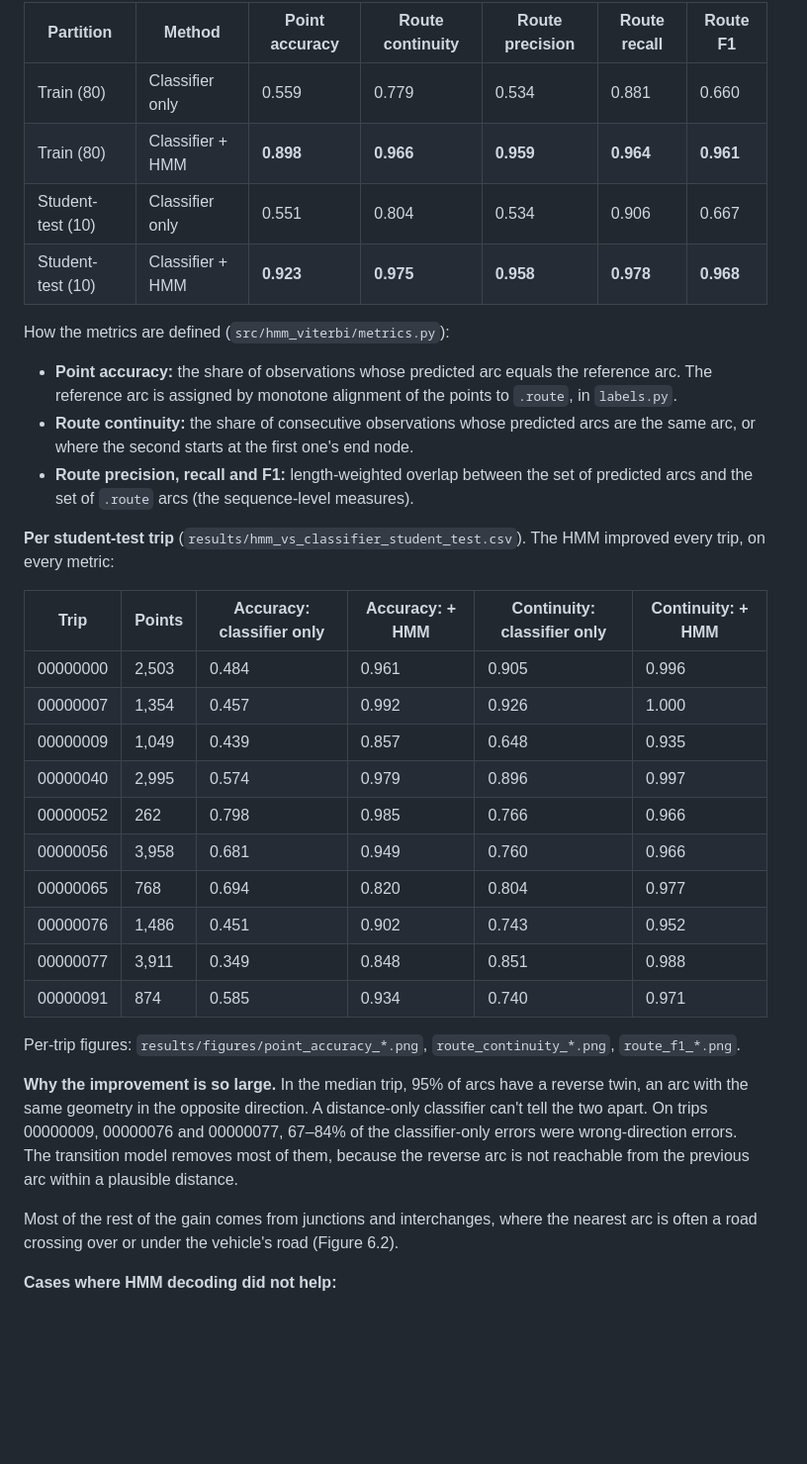
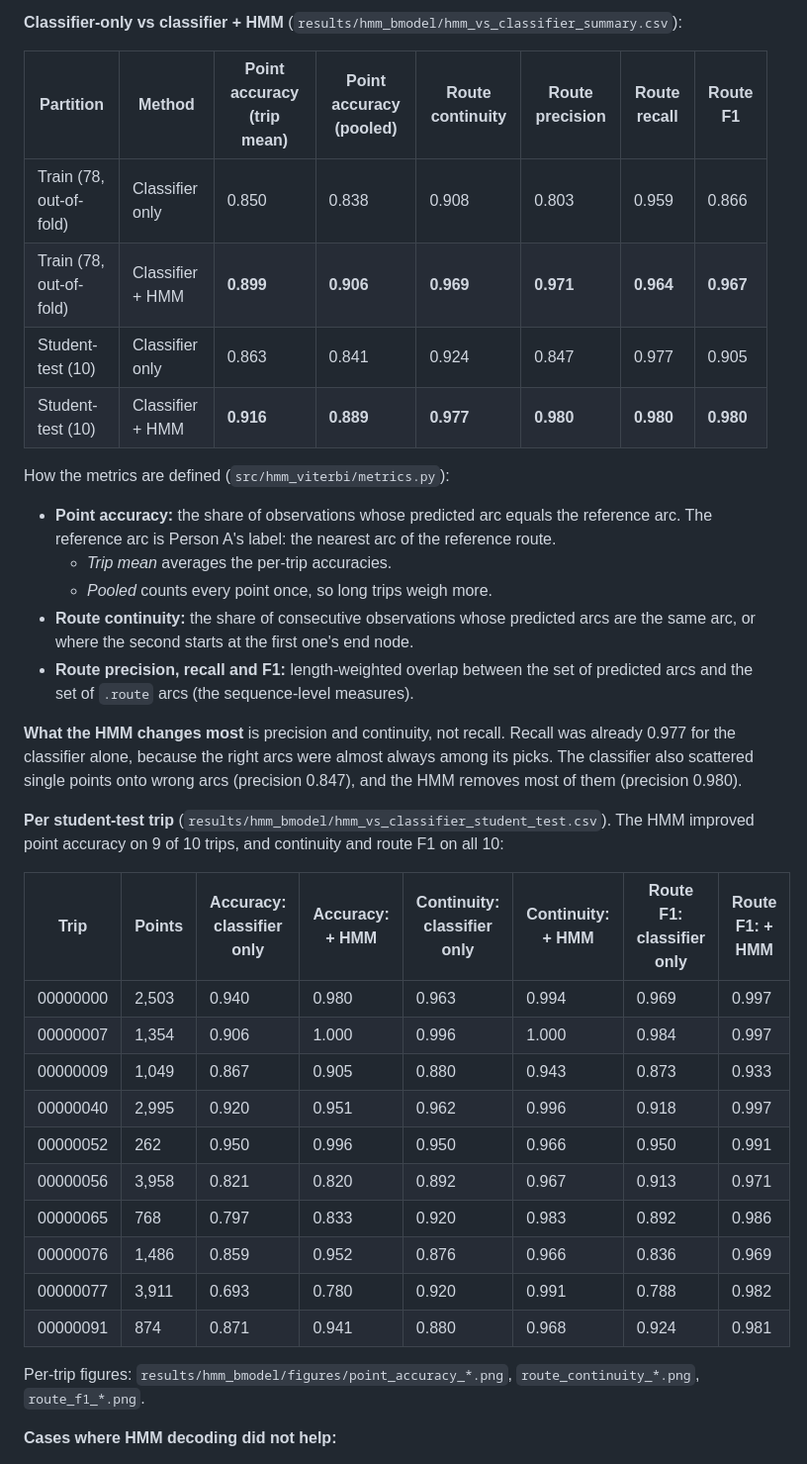
Before and after one commit to ananya-codespace/ML-Hackathon-, a Markdown page: docs/report_sections_5_6.md, the part around one of its changes. Shown at 99% size. Rendered like a GitHub page; blank space fills up the shorter version.

```diff
--- a/docs/report_sections_5_6.md
+++ b/docs/report_sections_5_6.md
@@ -101,35 +104,37 @@ Yes, clearly, with the baseline classifier. The decoder parameters were chosen o
 
-| Partition | Method | Point accuracy | Route continuity | Route precision | Route recall | Route F1 |
-|---|---|---|---|---|---|---|
-| Train (80) | Classifier only | 0.559 | 0.779 | 0.534 | 0.881 | 0.660 |
-| Train (80) | Classifier + HMM | **0.898** | **0.966** | **0.959** | **0.964** | **0.961** |
-| Student-test (10) | Classifier only | 0.551 | 0.804 | 0.534 | 0.906 | 0.667 |
-| Student-test (10) | Classifier + HMM | **0.923** | **0.975** | **0.958** | **0.978** | **0.968** |
+**Classifier-only vs classifier + HMM** (`results/hmm_bmodel/hmm_vs_classifier_summary.csv`):
+
+| Partition | Method | Point accuracy (trip mean) | Point accuracy (pooled) | Route continuity | Route precision | Route recall | Route F1 |
+|---|---|---|---|---|---|---|---|
+| Train (78, out-of-fold) | Classifier only | 0.850 | 0.838 | 0.908 | 0.803 | 0.959 | 0.866 |
+| Train (78, out-of-fold) | Classifier + HMM | **0.899** | **0.906** | **0.969** | **0.971** | **0.964** | **0.967** |
+| Student-test (10) | Classifier only | 0.863 | 0.841 | 0.924 | 0.847 | 0.977 | 0.905 |
+| Student-test (10) | Classifier + HMM | **0.916** | **0.889** | **0.977** | **0.980** | **0.980** | **0.980** |
 
 How the metrics are defined (`src/hmm_viterbi/metrics.py`):
-- **Point accuracy:** the share of observations whose predicted arc equals the reference arc. The reference arc is assigned by monotone alignment of the points to `.route`, in `labels.py`.
+- **Point accuracy:** the share of observations whose predicted arc equals the reference arc. The reference arc is Person A's label: the nearest arc of the reference route.
+  - *Trip mean* averages the per-trip accuracies.
+  - *Pooled* counts every point once, so long trips weigh more.
 - **Route continuity:** the share of consecutive observations whose predicted arcs are the same arc, or where the second starts at the first one's end node.
 - **Route precision, recall and F1:** length-weighted overlap between the set of predicted arcs and the set of `.route` arcs (the sequence-level measures).
 
-**Per student-test trip** (`results/hmm_vs_classifier_student_test.csv`). The HMM improved every trip, on every metric:
+**What the HMM changes most** is precision and continuity, not recall. Recall was already 0.977 for the classifier alone, because the right arcs were almost always among its picks. The classifier also scattered single points onto wrong arcs (precision 0.847), and the HMM removes most of them (precision 0.980).
 
-| Trip | Points | Accuracy: classifier only | Accuracy: + HMM | Continuity: classifier only | Continuity: + HMM |
-|---|---|---|---|---|---|
-| 00000000 | 2,503 | 0.484 | 0.961 | 0.905 | 0.996 |
-| 00000007 | 1,354 | 0.457 | 0.992 | 0.926 | 1.000 |
-| 00000009 | 1,049 | 0.439 | 0.857 | 0.648 | 0.935 |
-| 00000040 | 2,995 | 0.574 | 0.979 | 0.896 | 0.997 |
-| 00000052 | 262 | 0.798 | 0.985 | 0.766 | 0.966 |
-| 00000056 | 3,958 | 0.681 | 0.949 | 0.760 | 0.966 |
-| 00000065 | 768 | 0.694 | 0.820 | 0.804 | 0.977 |
-| 00000076 | 1,486 | 0.451 | 0.902 | 0.743 | 0.952 |
-| 00000077 | 3,911 | 0.349 | 0.848 | 0.851 | 0.988 |
-| 00000091 | 874 | 0.585 | 0.934 | 0.740 | 0.971 |
+**Per student-test trip** (`results/hmm_bmodel/hmm_vs_classifier_student_test.csv`). The HMM improved point accuracy on 9 of 10 trips, and continuity and route F1 on all 10:
 
-Per-trip figures: `results/figures/point_accuracy_*.png`, `route_continuity_*.png`, `route_f1_*.png`.
+| Trip | Points | Accuracy: classifier only | Accuracy: + HMM | Continuity: classifier only | Continuity: + HMM | Route F1: classifier only | Route F1: + HMM |
+|---|---|---|---|---|---|---|---|
+| 00000000 | 2,503 | 0.940 | 0.980 | 0.963 | 0.994 | 0.969 | 0.997 |
+| 00000007 | 1,354 | 0.906 | 1.000 | 0.996 | 1.000 | 0.984 | 0.997 |
+| 00000009 | 1,049 | 0.867 | 0.905 | 0.880 | 0.943 | 0.873 | 0.933 |
+| 00000040 | 2,995 | 0.920 | 0.951 | 0.962 | 0.996 | 0.918 | 0.997 |
+| 00000052 | 262 | 0.950 | 0.996 | 0.950 | 0.966 | 0.950 | 0.991 |
+| 00000056 | 3,958 | 0.821 | 0.820 | 0.892 | 0.967 | 0.913 | 0.971 |
+| 00000065 | 768 | 0.797 | 0.833 | 0.920 | 0.983 | 0.892 | 0.986 |
+| 00000076 | 1,486 | 0.859 | 0.952 | 0.876 | 0.966 | 0.836 | 0.969 |
+| 00000077 | 3,911 | 0.693 | 0.780 | 0.920 | 0.991 | 0.788 | 0.982 |
+| 00000091 | 874 | 0.871 | 0.941 | 0.880 | 0.968 | 0.924 | 0.981 |
 
-**Why the improvement is so large.** In the median trip, 95% of arcs have a reverse twin, an arc with the same geometry in the opposite direction. A distance-only classifier can't tell the two apart. On trips 00000009, 00000076 and 00000077, 67–84% of the classifier-only errors were wrong-direction errors. The transition model removes most of them, because the reverse arc is not reachable from the previous arc within a plausible distance.
-
-Most of the rest of the gain comes from junctions and interchanges, where the nearest arc is often a road crossing over or under the vehicle's road (Figure 6.2).
+Per-trip figures: `results/hmm_bmodel/figures/point_accuracy_*.png`, `route_continuity_*.png`, `route_f1_*.png`.
 
 **Cases where HMM decoding did not help:**
```
Also changed, not shown: other parts of docs/report_sections_5_6.md (+75 -55 lines), results/figures/map_trip_00000052_overview.png, results/figures/map_trip_00000076_interchange.png, 5 other files.
